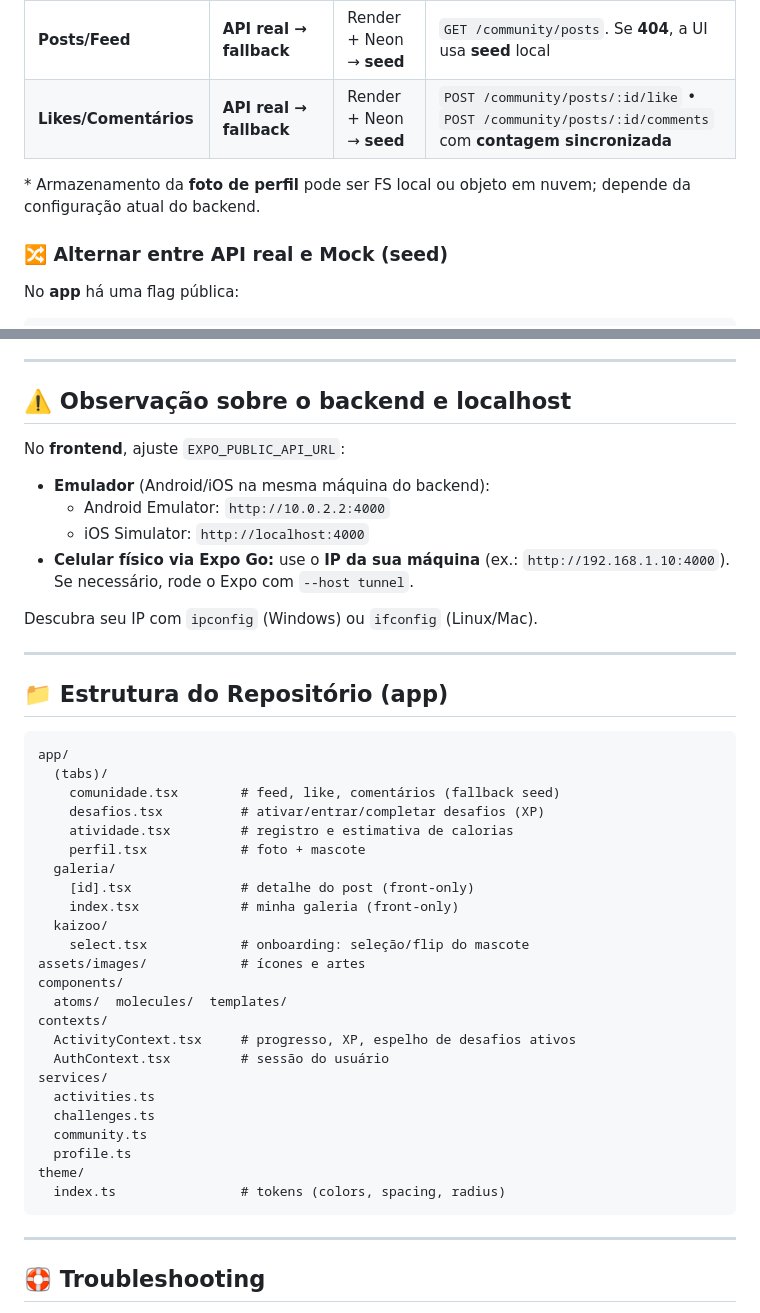
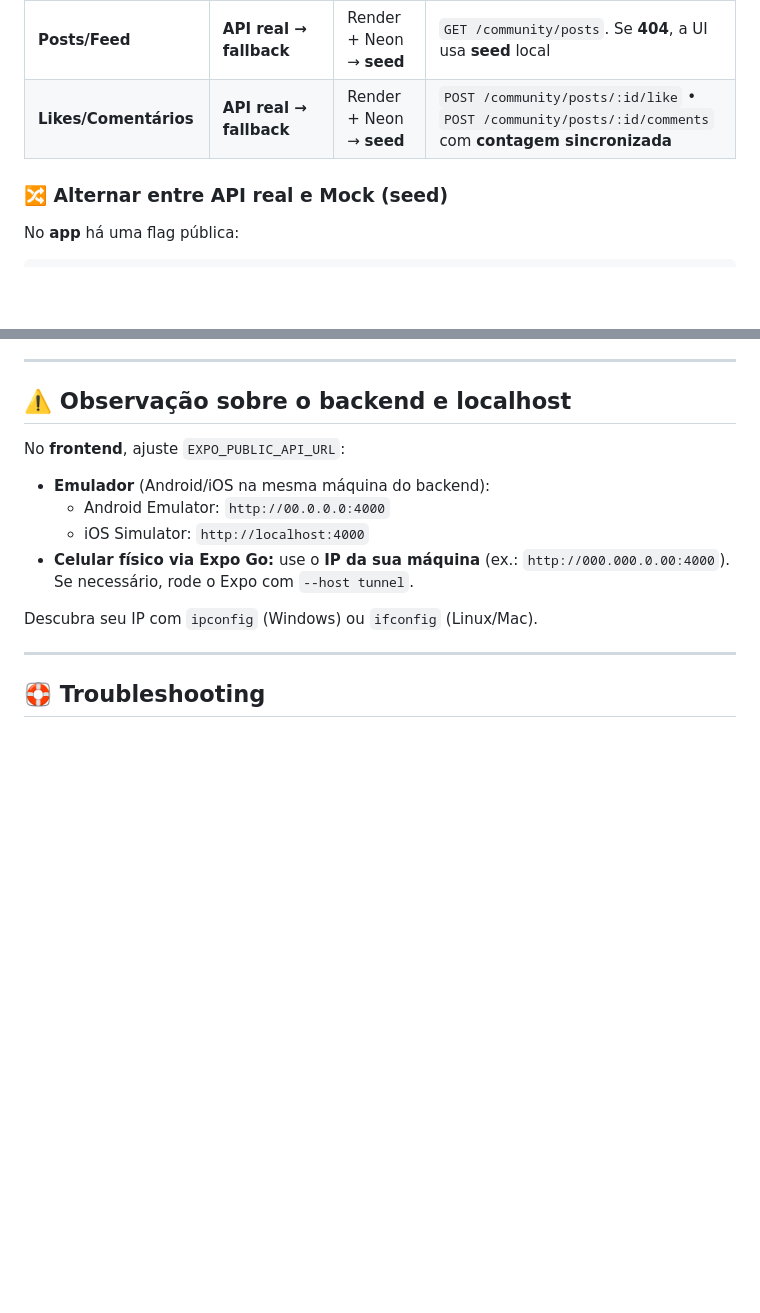
Before and after one commit to pateihara/Kaizoo-Mobile, a Markdown page: README.md, 2 parts joined by grey strips. Rendered like a GitHub page; blank space fills up the shorter version.

Commit message:
correção readme

````diff
--- a/README.md
+++ b/README.md
@@ -111,8 +111,6 @@ Adora visualizar progresso, valoriza recompensas e precisa de treinos curtos e r
 | **Eventos Comunidade**  | **API real**            | Render + Neon          | `GET /community/events` • `POST /community/join` (`sourceId` e `fromEvent`) |
 | **Posts/Feed**          | **API real → fallback** | Render + Neon → **seed** | `GET /community/posts`. Se **404**, a UI usa **seed** local |
 | **Likes/Comentários**   | **API real → fallback** | Render + Neon → **seed** | `POST /community/posts/:id/like` • `POST /community/posts/:id/comments` com **contagem sincronizada** |
-
-\* Armazenamento da **foto de perfil** pode ser FS local ou objeto em nuvem; depende da configuração atual do backend.
 
 ### 🔀 Alternar entre API real e Mock (seed)
 No **app** há uma flag pública:
@@ -228,44 +226,15 @@ Por padrão: `http://localhost:4000` (ou conforme seu `PORT`).
 No **frontend**, ajuste `EXPO_PUBLIC_API_URL`:
 
 - **Emulador** (Android/iOS na mesma máquina do backend):
-  - Android Emulator: `http://10.0.2.2:4000`
+  - Android Emulator: `http://00.0.0.0:4000`
   - iOS Simulator: `http://localhost:4000`
-- **Celular físico via Expo Go:** use o **IP da sua máquina** (ex.: `http://192.168.1.10:4000`).
+- **Celular físico via Expo Go:** use o **IP da sua máquina** (ex.: `http://000.000.0.00:4000`).
   Se necessário, rode o Expo com `--host tunnel`.
 
 Descubra seu IP com `ipconfig` (Windows) ou `ifconfig` (Linux/Mac).
 
 ---
 
-## 📁 Estrutura do Repositório (app)
-```
-app/
-  (tabs)/
-    comunidade.tsx        # feed, like, comentários (fallback seed)
-    desafios.tsx          # ativar/entrar/completar desafios (XP)
-    atividade.tsx         # registro e estimativa de calorias
-    perfil.tsx            # foto + mascote
-  galeria/
-    [id].tsx              # detalhe do post (front-only)
-    index.tsx             # minha galeria (front-only)
-  kaizoo/
-    select.tsx            # onboarding: seleção/flip do mascote
-assets/images/            # ícones e artes
-components/
-  atoms/  molecules/  templates/
-contexts/
-  ActivityContext.tsx     # progresso, XP, espelho de desafios ativos
-  AuthContext.tsx         # sessão do usuário
-services/
-  activities.ts
-  challenges.ts
-  community.ts
-  profile.ts
-theme/
-  index.ts                # tokens (colors, spacing, radius)
-```
-
----
 
 ## 🛟 Troubleshooting
 
````
